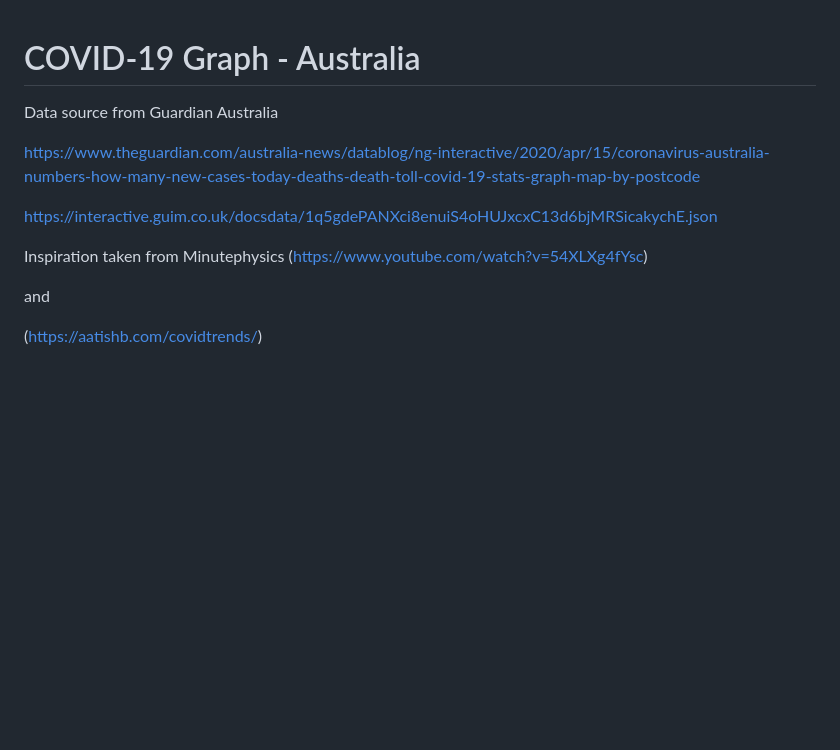
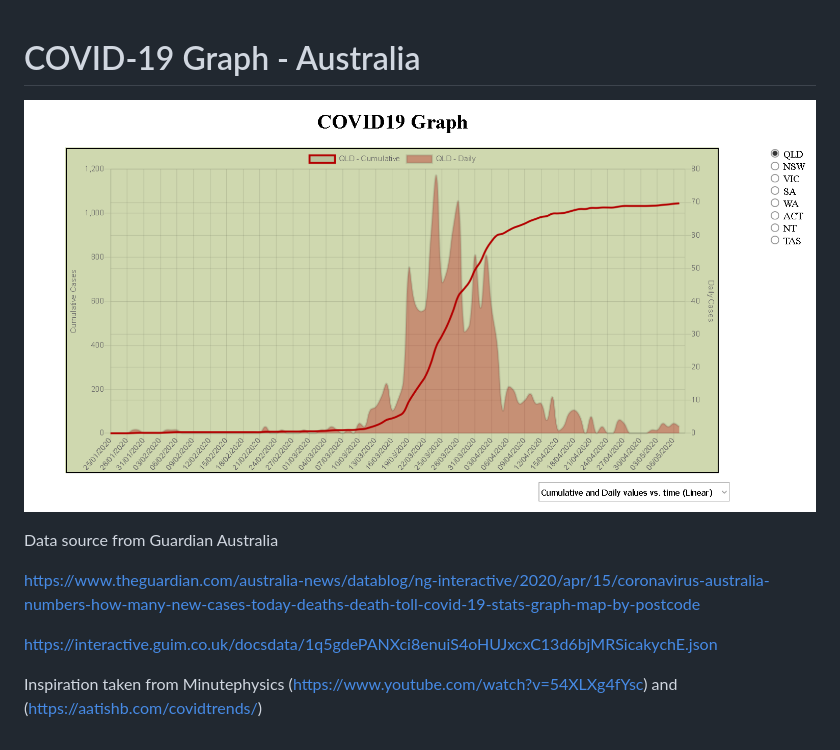
Before and after one commit to ChrisWhite12/Covid_19_graph, a Markdown page: README.md, the part around the change. Rendered like a GitHub page; pictures changed too: img/graph.png (added); blank space fills up the shorter version.

Commit message:
added function to plot multiple states on graph

```diff
--- a/README.md
+++ b/README.md
@@ -1,4 +1,6 @@
 # COVID-19 Graph - Australia
+
+![graph](img/graph.png)
 
 Data source from Guardian Australia
 
@@ -7,8 +9,4 @@ https://www.theguardian.com/australia-news/datablog/ng-interactive/2020/apr/15/c
 https://interactive.guim.co.uk/docsdata/1q5gdePANXci8enuiS4oHUJxcxC13d6bjMRSicakychE.json
 
 Inspiration taken from Minutephysics
-(https://www.youtube.com/watch?v=54XLXg4fYsc)
-
-and
-
-(https://aatishb.com/covidtrends/)
+(https://www.youtube.com/watch?v=54XLXg4fYsc) and (https://aatishb.com/covidtrends/)
```
Also changed, not shown: 2 other files.
